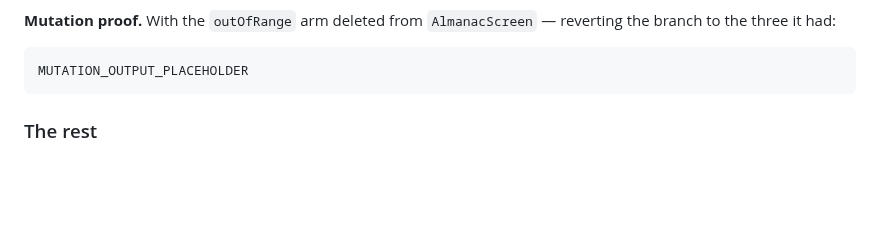
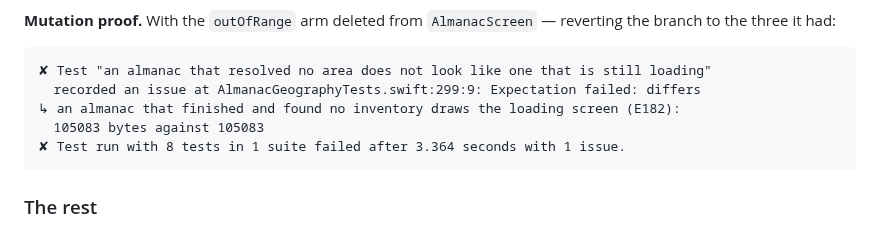
Before and after one commit to PlatosTwin/cypress, a Markdown page: docs/errata-pending/almanac-geography.md, the part around one of its changes. Drawn GitHub-style; blank space fills up the shorter version.

````diff
--- a/docs/errata-pending/almanac-geography.md
+++ b/docs/errata-pending/almanac-geography.md
@@ -117,7 +117,11 @@ thing this comparison must not capture.
 the three it had:
 
 ```
-MUTATION_OUTPUT_PLACEHOLDER
+✘ Test "an almanac that resolved no area does not look like one that is still loading"
+  recorded an issue at AlmanacGeographyTests.swift:299:9: Expectation failed: differs
+↳ an almanac that finished and found no inventory draws the loading screen (E182):
+  105083 bytes against 105083
+✘ Test run with 8 tests in 1 suite failed after 3.364 seconds with 1 issue.
 ```
 
 ### The rest
````
Also changed, not shown: other parts of docs/errata-pending/almanac-geography.md (+42 -1 lines).
